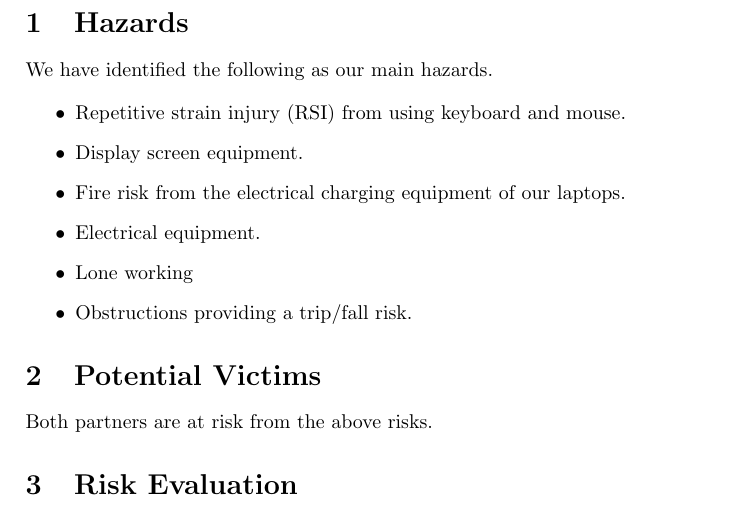
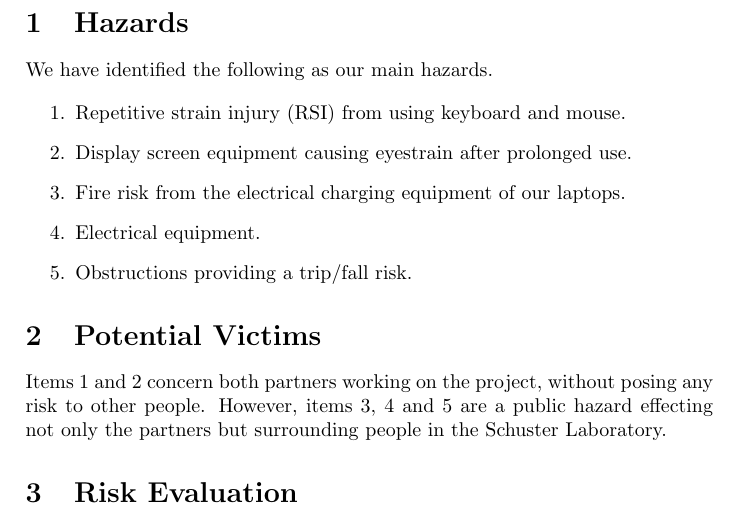
Before and after one commit to MattDeanMPhys/Cancer, a LaTeX paper (Risk Assessment/RiskAssessment.tex): part of page 1 of 2, cut so that both start at the same text. Compiled offline with pdfLaTeX.

Commit message:
Updated Risk Assessment
Numbered the list of risks and indicated who is effected by each.

```diff
--- a/Risk Assessment/RiskAssessment.tex
+++ b/Risk Assessment/RiskAssessment.tex
@@ -18,18 +18,17 @@ This project consists of building computer simulations to model the dynamics of
 
 We have identified the following as our main hazards.
 
-\begin{itemize}
+\begin{enumerate}
 \item Repetitive strain injury (RSI) from using keyboard and mouse.
-\item Display screen equipment.
+\item Display screen equipment causing eyestrain after prolonged use.
 \item Fire risk from the electrical charging equipment of our laptops.
 \item Electrical equipment.
-\item Lone working
 \item Obstructions providing a trip/fall risk.
-\end{itemize}
+\end{enumerate}
 
 \section{Potential Victims}
 
-Both partners are at risk from the above risks.
+Items 1 and 2 concern both partners working on the project, without posing any risk to other people. However, items 3, 4 and 5 are a public hazard effecting not only the partners but surrounding people in the Schuster Laboratory.
 
 \section{Risk Evaluation}
 
```
Also changed, not shown: Risk Assessment/RiskAssessment.pdf, 2 other files.
